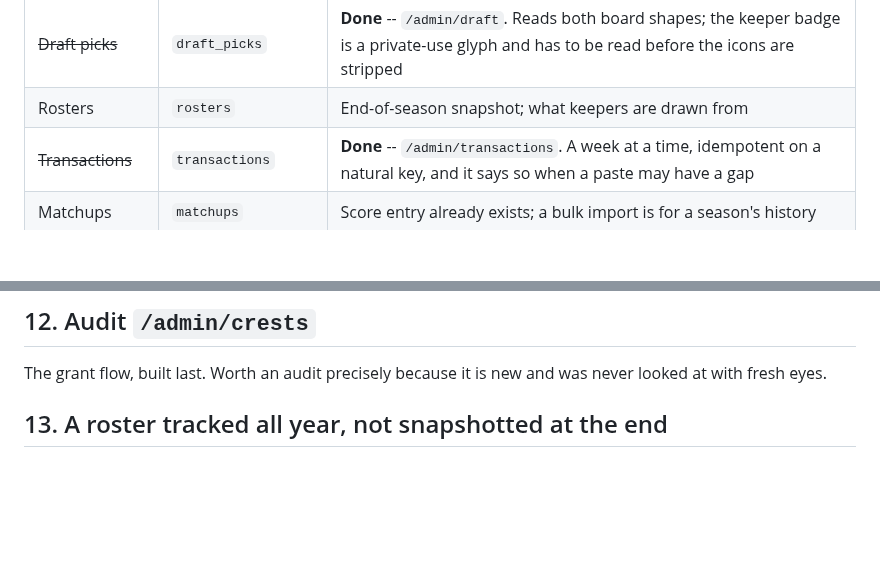
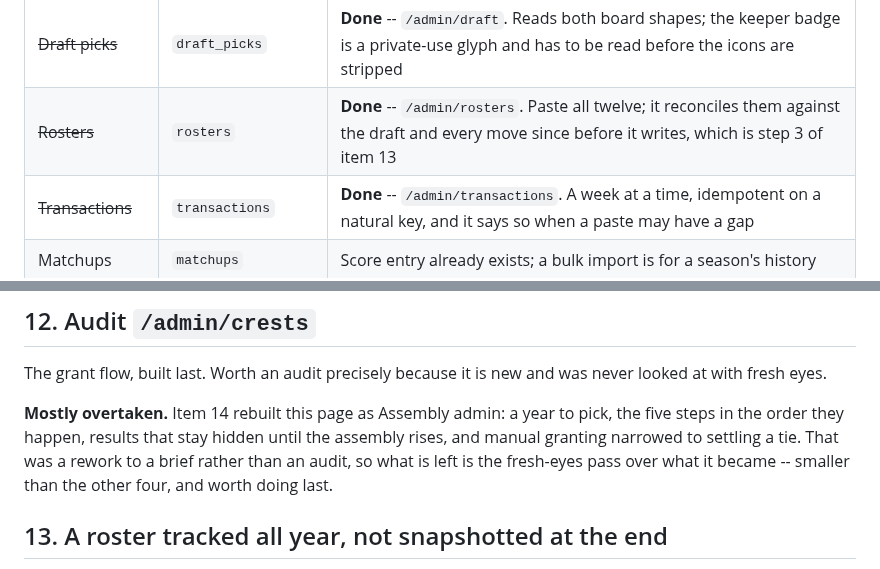
Before and after one commit to djans44/WeTheNorth, a Markdown page: docs/backlog.md, 2 parts joined by grey strips. Rendered like a GitHub page; blank space fills up the shorter version.

```diff
--- a/docs/backlog.md
+++ b/docs/backlog.md
@@ -121,7 +123,7 @@ rest: `/admin/transactions` and `/admin/draft`. What they settled --
 | Owners | `owners` | Emails are the credential and are deliberately not in git |
 | Players | `players` | ~359 rows. **No Yahoo id** — `player_id` is a local identity column and every importer matches on `lower(full_name)`. See `docs/features/player-scoring.md` |
 | ~~Draft picks~~ | `draft_picks` | **Done** -- `/admin/draft`. Reads both board shapes; the keeper badge is a private-use glyph and has to be read before the icons are stripped |
-| Rosters | `rosters` | End-of-season snapshot; what keepers are drawn from |
+| ~~Rosters~~ | `rosters` | **Done** -- `/admin/rosters`. Paste all twelve; it reconciles them against the draft and every move since before it writes, which is step 3 of item 13 |
 | ~~Transactions~~ | `transactions` | **Done** -- `/admin/transactions`. A week at a time, idempotent on a natural key, and it says so when a paste may have a gap |
 | Matchups | `matchups` | Score entry already exists; a bulk import is for a season's history |
 | ADP | `player_adp` | Locked at signing for 3-year contract pricing |
@@ -198,6 +209,12 @@ to look at.
 The grant flow, built last. Worth an audit precisely because it is new and
 was never looked at with fresh eyes.
 
+**Mostly overtaken.** Item 14 rebuilt this page as Assembly admin: a year to
+pick, the five steps in the order they happen, results that stay hidden until
+the assembly rises, and manual granting narrowed to settling a tie. That was
+a rework to a brief rather than an audit, so what is left is the fresh-eyes
+pass over what it became -- smaller than the other four, and worth doing last.
+
 ## 13. A roster tracked all year, not snapshotted at the end
 
 Adds, drops and trades together are a complete record of who moved where, so
```
Also changed, not shown: other parts of docs/backlog.md (+59 -28 lines).
